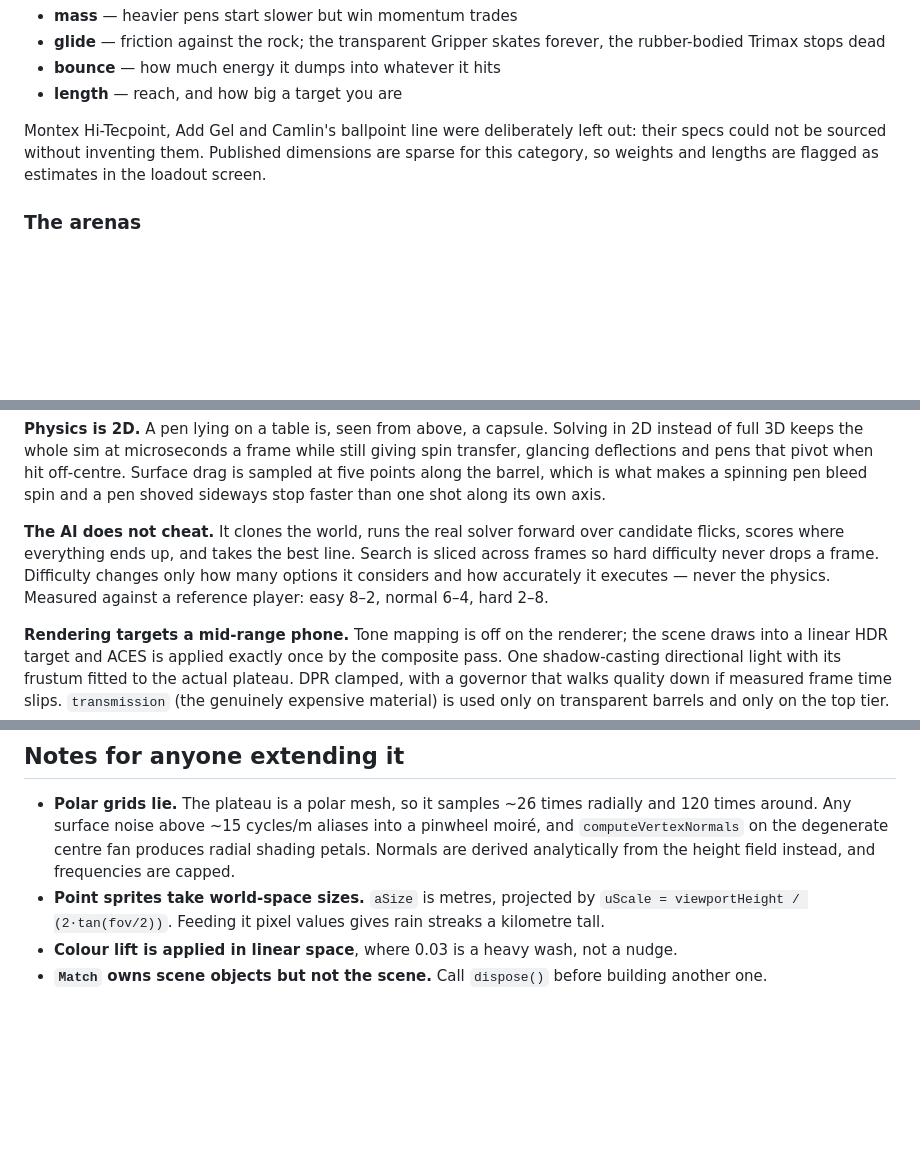
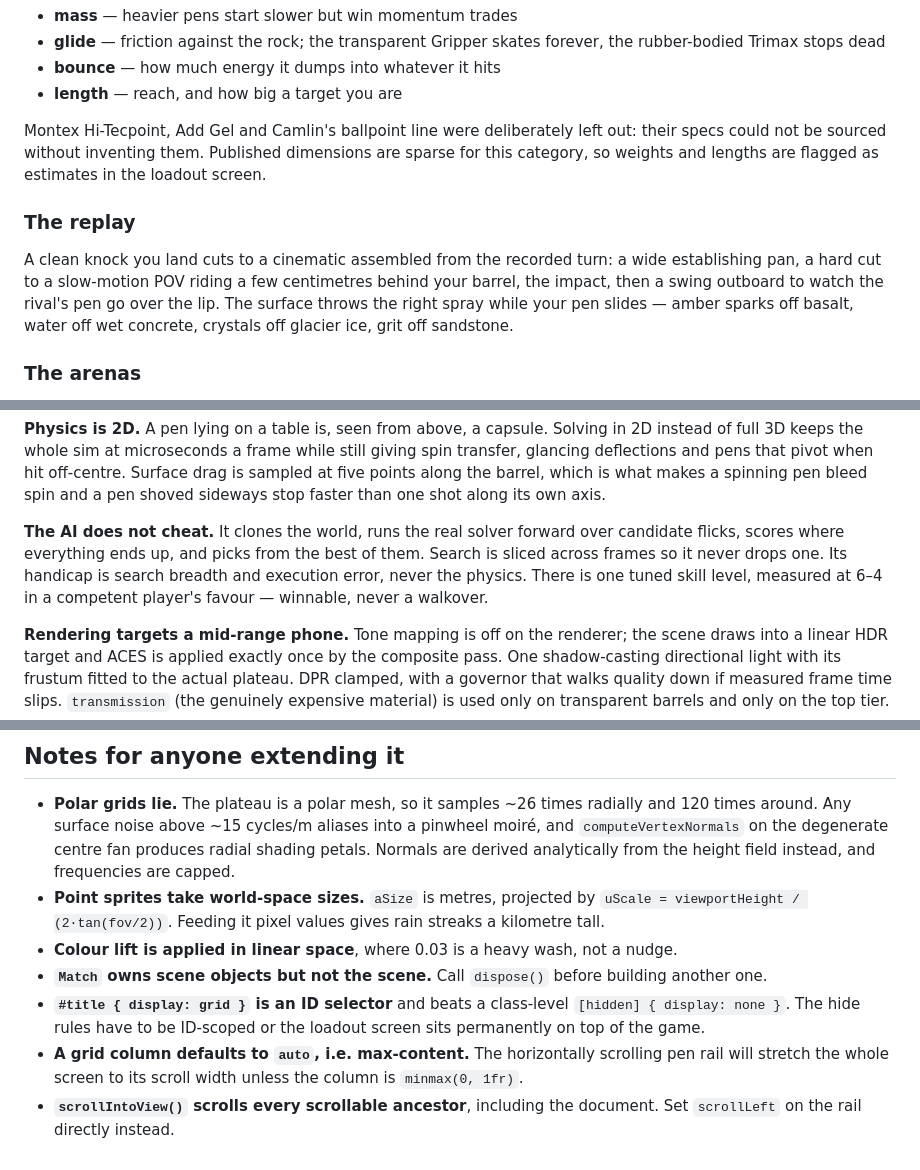
Before and after one commit to shivam230/pen-fight-arena, a Markdown page: README.md, 3 parts joined by grey strips. Rendered like a GitHub page; blank space fills up the shorter version.

Commit message:
docs: update README for the redesign, replay and deploy
Co-Authored-By: Claude Opus 5 <noreply@anthropic.com>

```diff
--- a/README.md
+++ b/README.md
@@ -52,6 +57,14 @@ their specs could not be sourced without inventing them. Published dimensions ar
 sparse for this category, so weights and lengths are flagged as estimates in the
 loadout screen.
 
+### The replay
+
+A clean knock you land cuts to a cinematic assembled from the recorded turn: a wide
+establishing pan, a hard cut to a slow-motion POV riding a few centimetres behind
+your barrel, the impact, then a swing outboard to watch the rival's pen go over the
+lip. The surface throws the right spray while your pen slides — amber sparks off
+basalt, water off wet concrete, crystals off glacier ice, grit off sandstone.
+
 ### The arenas
 
 Five biomes, a fresh procedurally-generated plateau every match. The surface you
@@ -89,10 +103,10 @@ drag is sampled at five points along the barrel, which is what makes a spinning
 bleed spin and a pen shoved sideways stop faster than one shot along its own axis.
 
 **The AI does not cheat.** It clones the world, runs the real solver forward over
-candidate flicks, scores where everything ends up, and takes the best line. Search
-is sliced across frames so hard difficulty never drops a frame. Difficulty changes
-only how many options it considers and how accurately it executes — never the
-physics. Measured against a reference player: easy 8–2, normal 6–4, hard 2–8.
+candidate flicks, scores where everything ends up, and picks from the best of them.
+Search is sliced across frames so it never drops one. Its handicap is search breadth
+and execution error, never the physics. There is one tuned skill level, measured at
+6–4 in a competent player's favour — winnable, never a walkover.
 
 **Rendering targets a mid-range phone.** Tone mapping is off on the renderer; the
 scene draws into a linear HDR target and ACES is applied exactly once by the
@@ -114,3 +128,11 @@ transparent barrels and only on the top tier.
 - **Colour lift is applied in linear space**, where 0.03 is a heavy wash, not a nudge.
 - **`Match` owns scene objects but not the scene.** Call `dispose()` before building
   another one.
+- **`#title { display: grid }` is an ID selector** and beats a class-level
+  `[hidden] { display: none }`. The hide rules have to be ID-scoped or the loadout
+  screen sits permanently on top of the game.
+- **A grid column defaults to `auto`, i.e. max-content.** The horizontally
+  scrolling pen rail will stretch the whole screen to its scroll width unless the
+  column is `minmax(0, 1fr)`.
+- **`scrollIntoView()` scrolls every scrollable ancestor**, including the document.
+  Set `scrollLeft` on the rail directly instead.
```
Also changed, not shown: other parts of README.md (+8 -2 lines).
